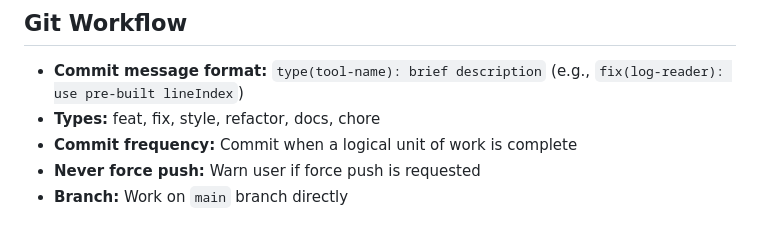
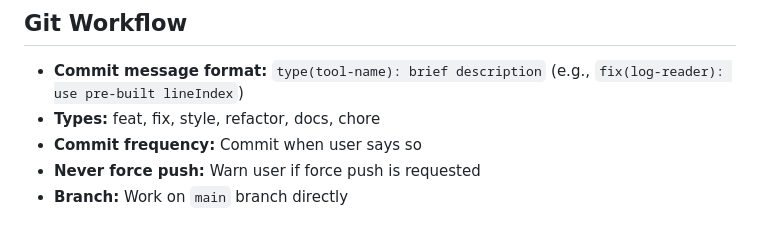
Before and after one commit to KaiSingL/toolbox, a Markdown page: AGENTS.md, the part around the change. Rendered like a GitHub page.

Commit message:
docs: update agents.md, commit on user  request

```diff
--- a/AGENTS.md
+++ b/AGENTS.md
@@ -20,7 +20,7 @@ No Cursor rules (.cursor/rules or .cursorrules) or Copilot rules (.github/copilo
 
 - **Commit message format:** `type(tool-name): brief description` (e.g., `fix(log-reader): use pre-built lineIndex`)
 - **Types:** feat, fix, style, refactor, docs, chore
-- **Commit frequency:** Commit when a logical unit of work is complete
+- **Commit frequency:** Commit when user says so
 - **Never force push:** Warn user if force push is requested
 - **Branch:** Work on `main` branch directly
 
```
